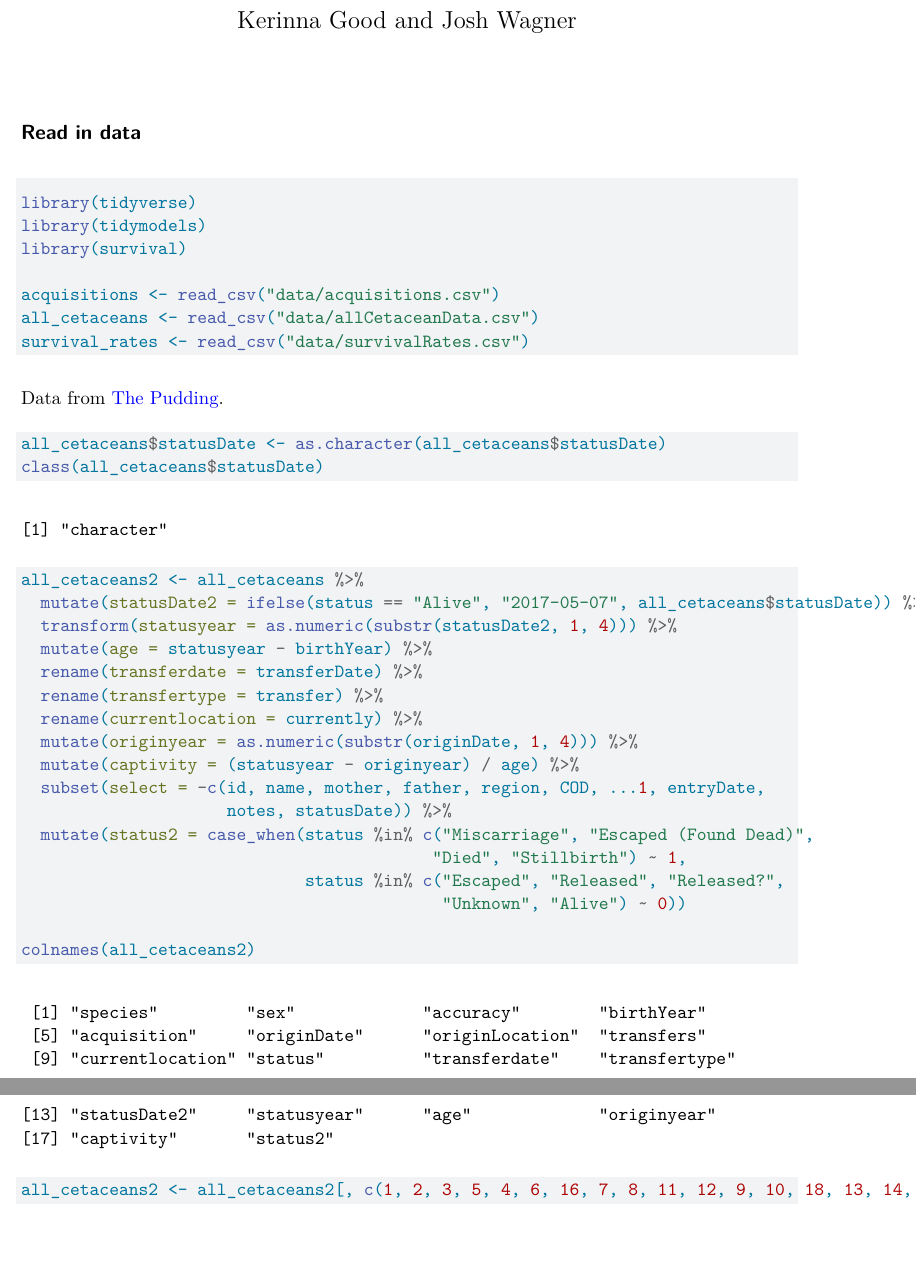
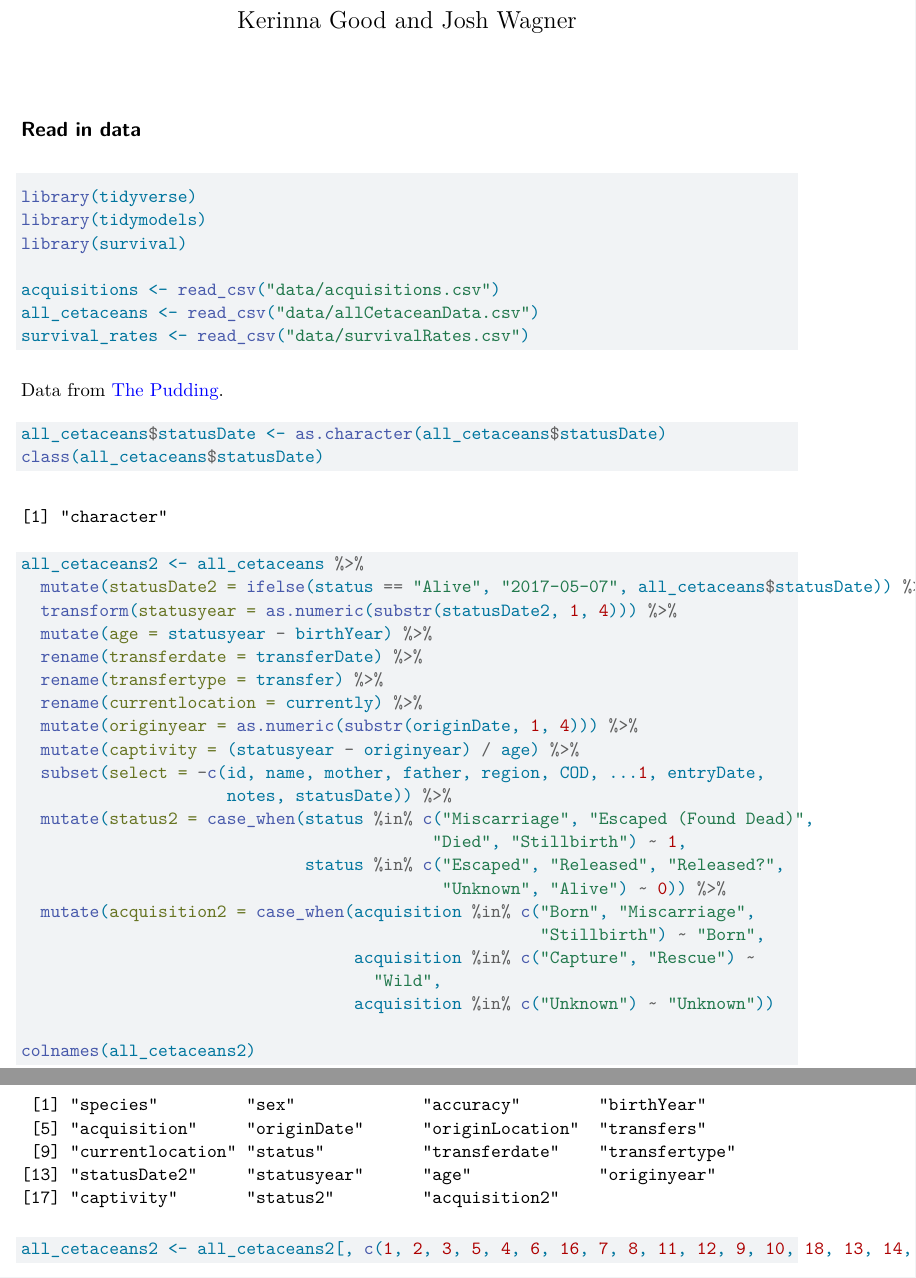
Before and after one commit to sta210-sp23/Final-Project-JK, a Quarto document (EDA.qmd): two parts of pages 1 and 2 of 3, joined at a grey line, cut so that both start at the same text, the shorter picture padded with empty space. Rendered offline with R 4.5, knitr and Pandoc in place of Quarto, then LaTeX, with nearby package versions.

Commit message:
added acquisition2

```diff
--- a/EDA.qmd
+++ b/EDA.qmd
@@ -36,7 +36,12 @@ all_cetaceans2 <- all_cetaceans %>%
   mutate(status2 = case_when(status %in% c("Miscarriage", "Escaped (Found Dead)",
                                           "Died", "Stillbirth") ~ 1,
                              status %in% c("Escaped", "Released", "Released?",
-                                           "Unknown", "Alive") ~ 0))
+                                           "Unknown", "Alive") ~ 0)) %>%
+  mutate(acquisition2 = case_when(acquisition %in% c("Born", "Miscarriage",
+                                                     "Stillbirth") ~ "Born",
+                                  acquisition %in% c("Capture", "Rescue") ~
+                                    "Wild",
+                                  acquisition %in% c("Unknown") ~ "Unknown"))
 
 colnames(all_cetaceans2)
 all_cetaceans2 <- all_cetaceans2[, c(1, 2, 3, 5, 4, 6, 16, 7, 8, 11, 12, 9, 10, 18, 13, 14, 15, 17)]
```
